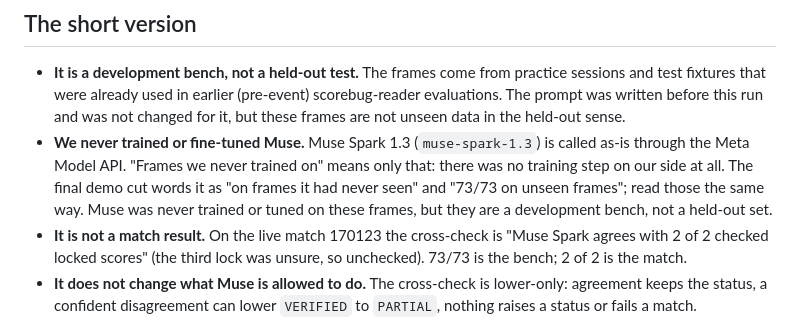
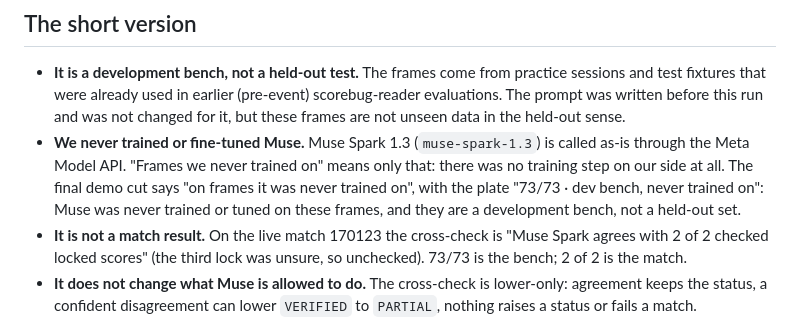
Before and after one commit to ConWan30/qortime-ai, a Markdown page: docs/SCORE_BENCH.md, the part around the change. Rendered like a GitHub page.

Commit message:
docs/SCORE_BENCH.md: match the final demo cut's 73/73 wording (docs only, Oct 28 2026, in-window) (#22)

```diff
--- a/docs/SCORE_BENCH.md
+++ b/docs/SCORE_BENCH.md
@@ -13,8 +13,8 @@ The demo video shows "73 of 73" for Muse Spark reading the scorebug. This page s
   not changed for it, but these frames are not unseen data in the held-out sense.
 - **We never trained or fine-tuned Muse.** Muse Spark 1.3 (`muse-spark-1.3`) is called as-is through the Meta Model
   API. "Frames we never trained on" means only that: there was no training step on our side at all. The final
-  demo cut words it as "on frames it had never seen" and "73/73 on unseen frames"; read those the same way. Muse was
-  never trained or tuned on these frames, but they are a development bench, not a held-out set.
+  demo cut says "on frames it was never trained on", with the plate "73/73 · dev bench, never trained on": Muse was
+  never trained or tuned on these frames, and they are a development bench, not a held-out set.
 - **It is not a match result.** On the live match 170123 the cross-check is "Muse Spark agrees with 2 of 2 checked
   locked scores" (the third lock was unsure, so unchecked). 73/73 is the bench; 2 of 2 is the match.
 - **It does not change what Muse is allowed to do.** The cross-check is lower-only: agreement keeps the status, a
```
